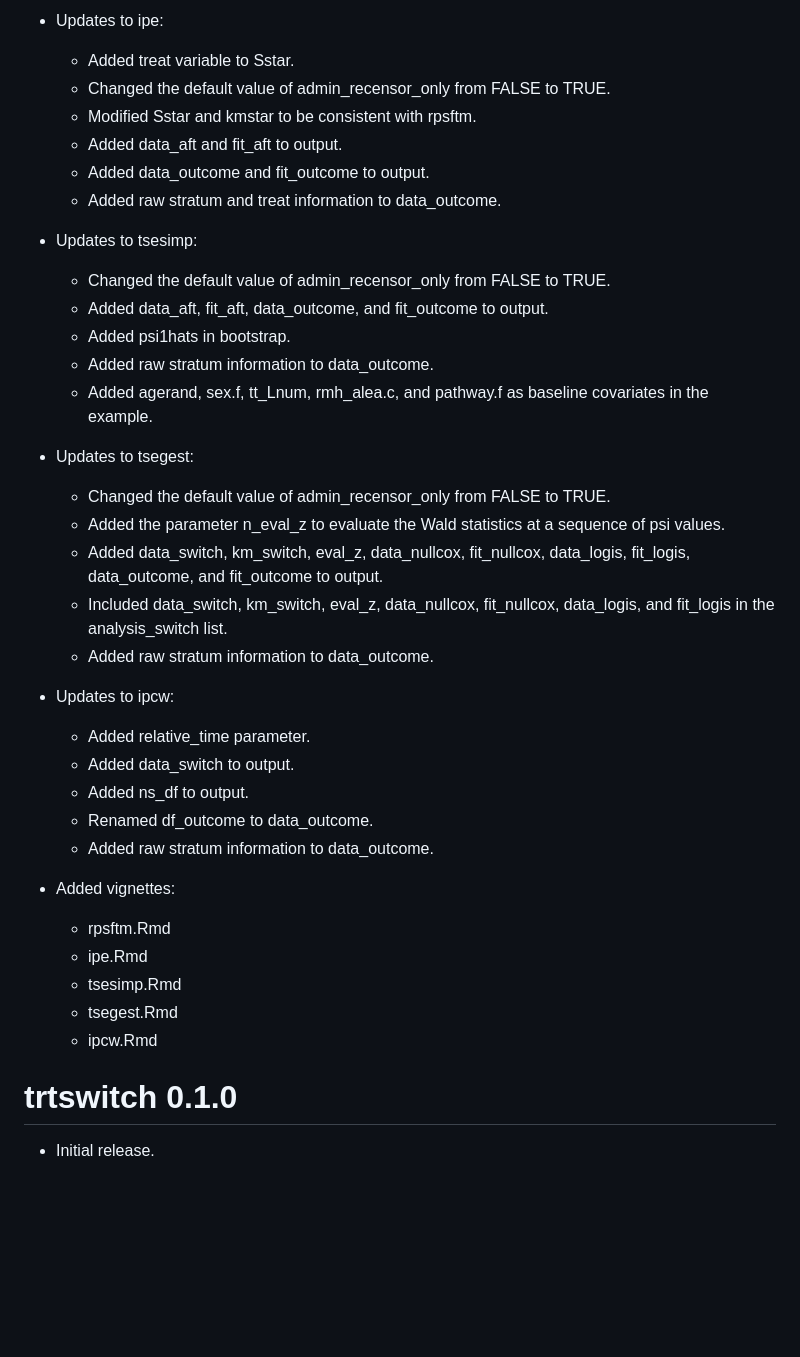
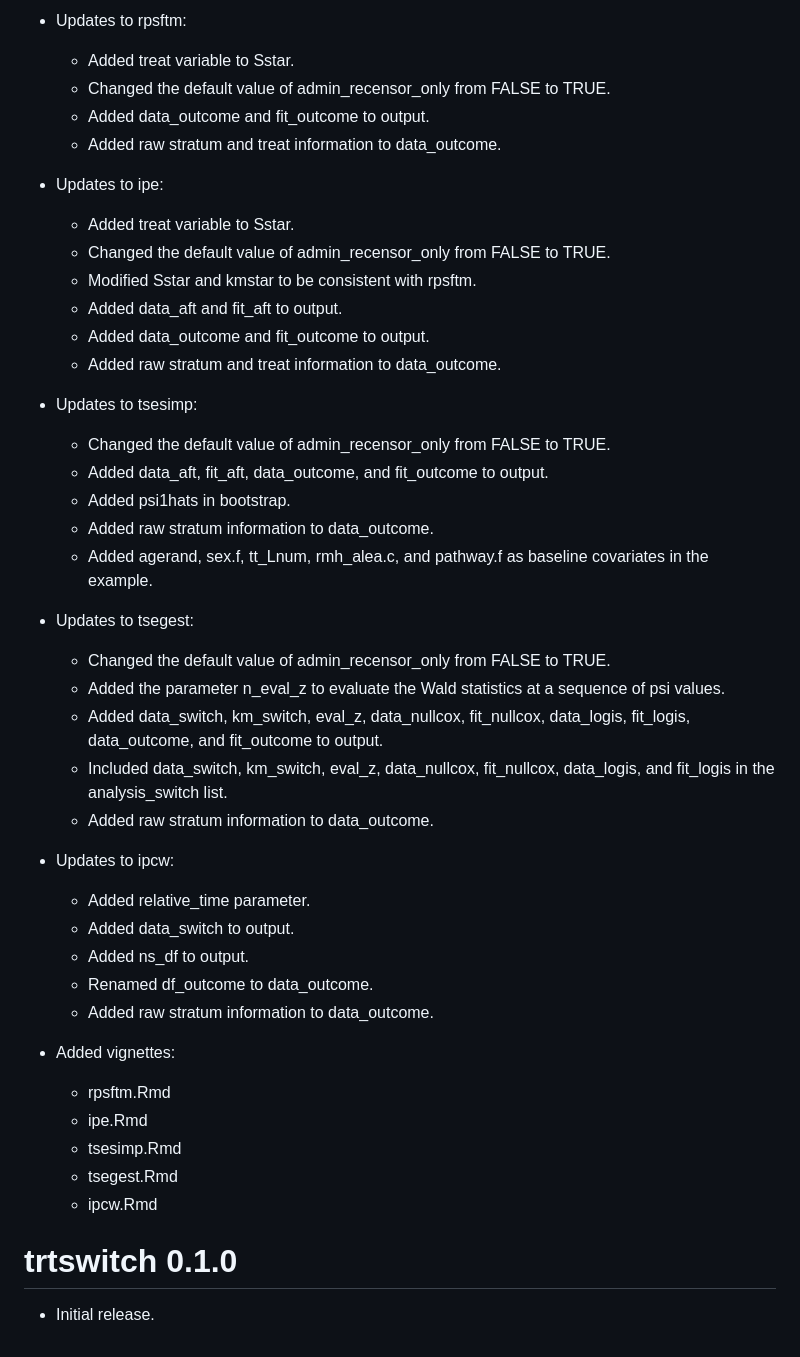
Before and after one commit to kaifenglu/trtswitch, a Markdown page: NEWS.md, the part around the change printed below. GitHub-like rendering; blank space fills up the shorter version.

```diff
--- a/NEWS.md
+++ b/NEWS.md
@@ -161,41 +180,54 @@
 
-- Updates to ipe:
-    - Added treat variable to Sstar.
-    - Changed the default value of admin_recensor_only from FALSE to TRUE.
-    - Modified Sstar and kmstar to be consistent with rpsftm.
-    - Added data_aft and fit_aft to output.
-    - Added data_outcome and fit_outcome to output.
-    - Added raw stratum and treat information to data_outcome.
+* Updates to rpsftm:
 
-- Updates to tsesimp:
-    - Changed the default value of admin_recensor_only from FALSE to TRUE.
-    - Added data_aft, fit_aft, data_outcome, and fit_outcome to output.
-    - Added psi1hats in bootstrap.
-    - Added raw stratum information to data_outcome.
-    - Added agerand, sex.f, tt_Lnum, rmh_alea.c, and pathway.f as baseline covariates in the example.
+  * Added treat variable to Sstar.
+  * Changed the default value of admin\_recensor\_only from FALSE to TRUE.
+  * Added data\_outcome and fit\_outcome to output.
+  * Added raw stratum and treat information to data\_outcome.
 
-- Updates to tsegest:
-    - Changed the default value of admin_recensor_only from FALSE to TRUE.
-    - Added the parameter n_eval_z to evaluate the Wald statistics at a sequence of psi values.
-    - Added data_switch, km_switch, eval_z, data_nullcox, fit_nullcox, data_logis, fit_logis, data_outcome, and fit_outcome to output.
-    - Included data_switch, km_switch, eval_z, data_nullcox, fit_nullcox, data_logis, and fit_logis in the analysis_switch list.
-    - Added raw stratum information to data_outcome.
+* Updates to ipe:
 
-- Updates to ipcw:
-    - Added relative_time parameter.
-    - Added data_switch to output.
-    - Added ns_df to output.
-    - Renamed df_outcome to data_outcome.
-    - Added raw stratum information to data_outcome.
+  * Added treat variable to Sstar.
+  * Changed the default value of admin\_recensor\_only from FALSE to TRUE.
+  * Modified Sstar and kmstar to be consistent with rpsftm.
+  * Added data\_aft and fit\_aft to output.
+  * Added data\_outcome and fit\_outcome to output.
+  * Added raw stratum and treat information to data\_outcome.
 
-- Added vignettes:
-    - rpsftm.Rmd
-    - ipe.Rmd
-    - tsesimp.Rmd
-    - tsegest.Rmd
-    - ipcw.Rmd
+* Updates to tsesimp:
+
+  * Changed the default value of admin\_recensor\_only from FALSE to TRUE.
+  * Added data\_aft, fit\_aft, data\_outcome, and fit\_outcome to output.
+  * Added psi1hats in bootstrap.
+  * Added raw stratum information to data\_outcome.
+  * Added agerand, sex.f, tt\_Lnum, rmh\_alea.c, and pathway.f as baseline covariates in the example.
+
+* Updates to tsegest:
+
+  * Changed the default value of admin\_recensor\_only from FALSE to TRUE.
+  * Added the parameter n\_eval\_z to evaluate the Wald statistics at a sequence of psi values.
+  * Added data\_switch, km\_switch, eval\_z, data\_nullcox, fit\_nullcox, data\_logis, fit\_logis, data\_outcome, and fit\_outcome to output.
+  * Included data\_switch, km\_switch, eval\_z, data\_nullcox, fit\_nullcox, data\_logis, and fit\_logis in the analysis\_switch list.
+  * Added raw stratum information to data\_outcome.
+
+* Updates to ipcw:
+
+  * Added relative\_time parameter.
+  * Added data\_switch to output.
+  * Added ns\_df to output.
+  * Renamed df\_outcome to data\_outcome.
+  * Added raw stratum information to data\_outcome.
+
+* Added vignettes:
+
+  * rpsftm.Rmd
+  * ipe.Rmd
+  * tsesimp.Rmd
+  * tsegest.Rmd
+  * ipcw.Rmd
+
 
 
 # trtswitch 0.1.0
 
-- Initial release.
+* Initial release.
```
Also changed, not shown: other parts of NEWS.md (+142 -123 lines).
